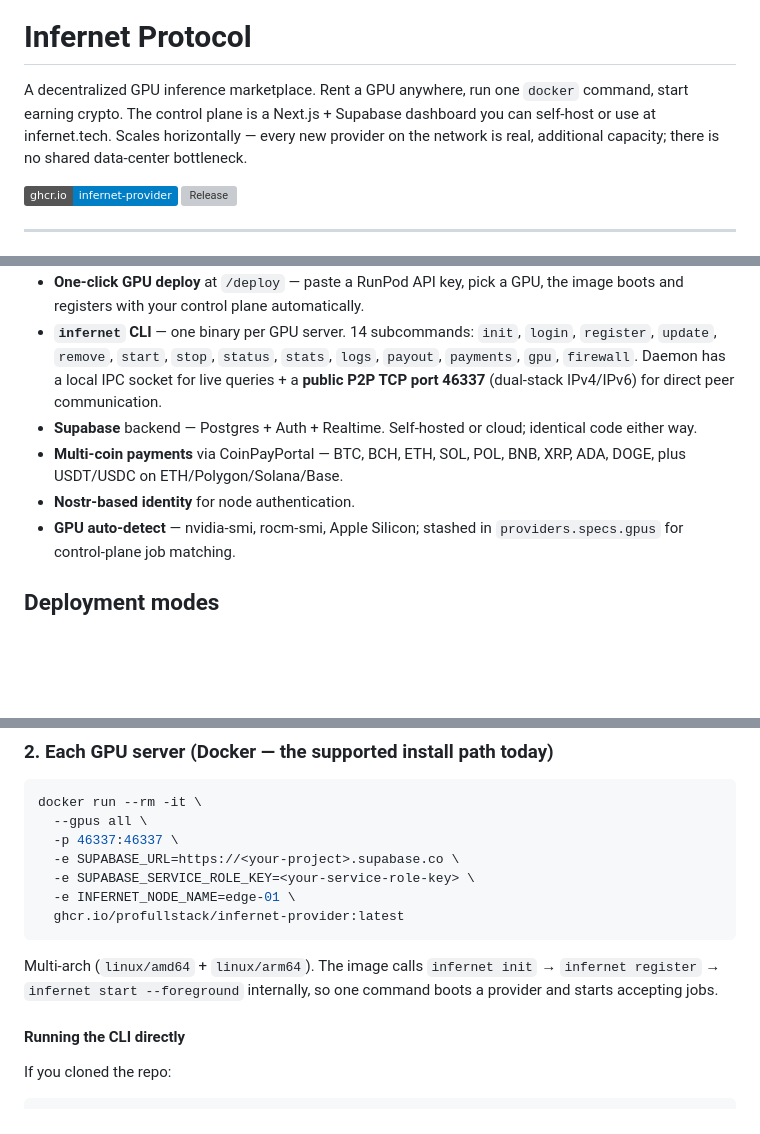
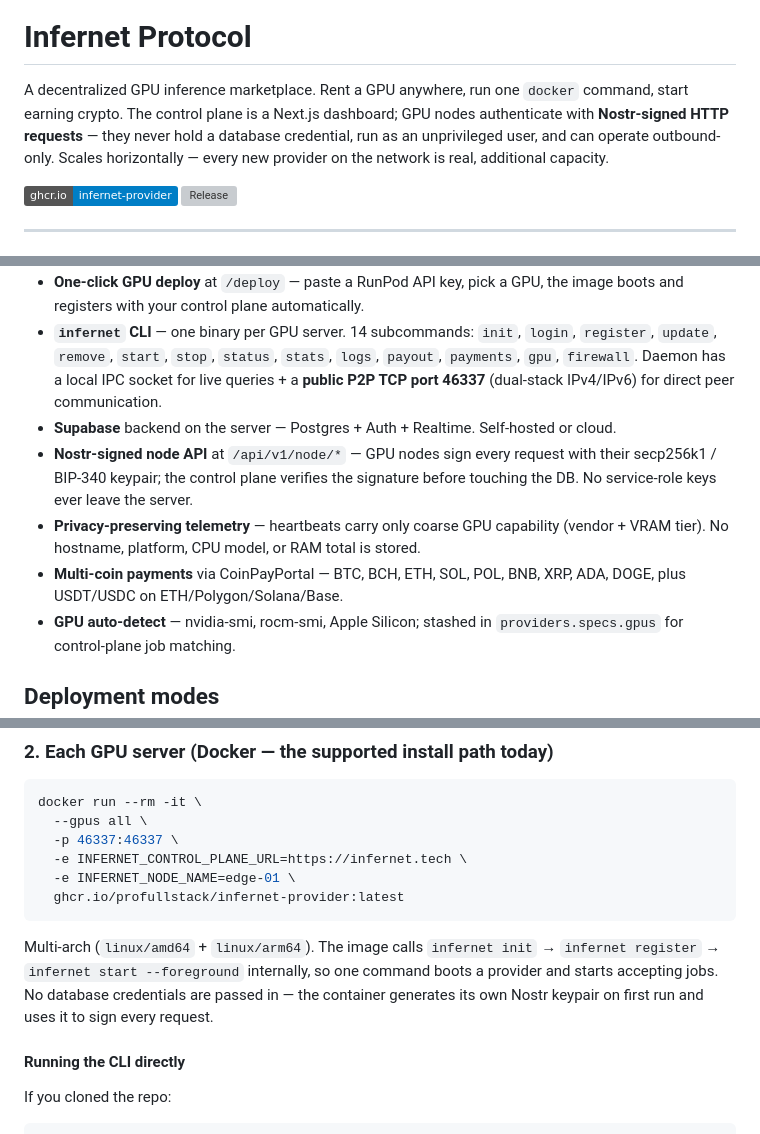
Before and after one commit to profullstack/infernet-protocol, a Markdown page: README.md, 3 parts joined by grey strips. Rendered like a GitHub page; badges without logos; blank space fills up the shorter version; grey boxes are pictures that could not be loaded.

````diff
--- a/README.md
+++ b/README.md
@@ -8,7 +8,7 @@
 
 # Infernet Protocol
 
-A decentralized GPU inference marketplace. Rent a GPU anywhere, run one `docker` command, start earning crypto. The control plane is a Next.js + Supabase dashboard you can self-host or use at infernet.tech. Scales horizontally — every new provider on the network is real, additional capacity; there is no shared data-center bottleneck.
+A decentralized GPU inference marketplace. Rent a GPU anywhere, run one `docker` command, start earning crypto. The control plane is a Next.js dashboard; GPU nodes authenticate with **Nostr-signed HTTP requests** — they never hold a database credential, run as an unprivileged user, and can operate outbound-only. Scales horizontally — every new provider on the network is real, additional capacity.
 
 [![Docker image](https://img.shields.io/badge/ghcr.io-infernet--provider-blue?logo=docker)](https://github.com/profullstack/infernet-protocol/pkgs/container/infernet-provider)
 [![Release](https://img.shields.io/github/v/release/profullstack/infernet-protocol)](https://github.com/profullstack/infernet-protocol/releases)
@@ -21,9 +21,10 @@ A decentralized GPU inference marketplace. Rent a GPU anywhere, run one `docker`
 - **Public chat playground** at `/chat` — streams tokens via Server-Sent Events. Uses live P2P providers if any are online; otherwise falls back to **NVIDIA NIM** ([build.nvidia.com](https://build.nvidia.com/)) so the demo never breaks.
 - **One-click GPU deploy** at `/deploy` — paste a RunPod API key, pick a GPU, the image boots and registers with your control plane automatically.
 - **`infernet` CLI** — one binary per GPU server. 14 subcommands: `init`, `login`, `register`, `update`, `remove`, `start`, `stop`, `status`, `stats`, `logs`, `payout`, `payments`, `gpu`, `firewall`. Daemon has a local IPC socket for live queries + a **public P2P TCP port 46337** (dual-stack IPv4/IPv6) for direct peer communication.
-- **Supabase** backend — Postgres + Auth + Realtime. Self-hosted or cloud; identical code either way.
+- **Supabase** backend on the server — Postgres + Auth + Realtime. Self-hosted or cloud.
+- **Nostr-signed node API** at `/api/v1/node/*` — GPU nodes sign every request with their secp256k1 / BIP-340 keypair; the control plane verifies the signature before touching the DB. No service-role keys ever leave the server.
+- **Privacy-preserving telemetry** — heartbeats carry only coarse GPU capability (vendor + VRAM tier). No hostname, platform, CPU model, or RAM total is stored.
 - **Multi-coin payments** via CoinPayPortal — BTC, BCH, ETH, SOL, POL, BNB, XRP, ADA, DOGE, plus USDT/USDC on ETH/Polygon/Solana/Base.
-- **Nostr-based identity** for node authentication.
 - **GPU auto-detect** — nvidia-smi, rocm-smi, Apple Silicon; stashed in `providers.specs.gpus` for control-plane job matching.
 
 ## Deployment modes
@@ -111,13 +118,12 @@ Copy `sample.env` → `.env.local` and fill in `SUPABASE_URL`, `SUPABASE_SERVICE
 docker run --rm -it \
   --gpus all \
   -p 46337:46337 \
-  -e SUPABASE_URL=https://<your-project>.supabase.co \
-  -e SUPABASE_SERVICE_ROLE_KEY=<your-service-role-key> \
+  -e INFERNET_CONTROL_PLANE_URL=https://infernet.tech \
   -e INFERNET_NODE_NAME=edge-01 \
   ghcr.io/profullstack/infernet-provider:latest
 ```
 
-Multi-arch (`linux/amd64` + `linux/arm64`). The image calls `infernet init` → `infernet register` → `infernet start --foreground` internally, so one command boots a provider and starts accepting jobs.
+Multi-arch (`linux/amd64` + `linux/arm64`). The image calls `infernet init` → `infernet register` → `infernet start --foreground` internally, so one command boots a provider and starts accepting jobs. No database credentials are passed in — the container generates its own Nostr keypair on first run and uses it to sign every request.
 
 #### Running the CLI directly
 
````
Also changed, not shown: other parts of README.md (+35 -18 lines), TODO.md (+2 -1 lines).
